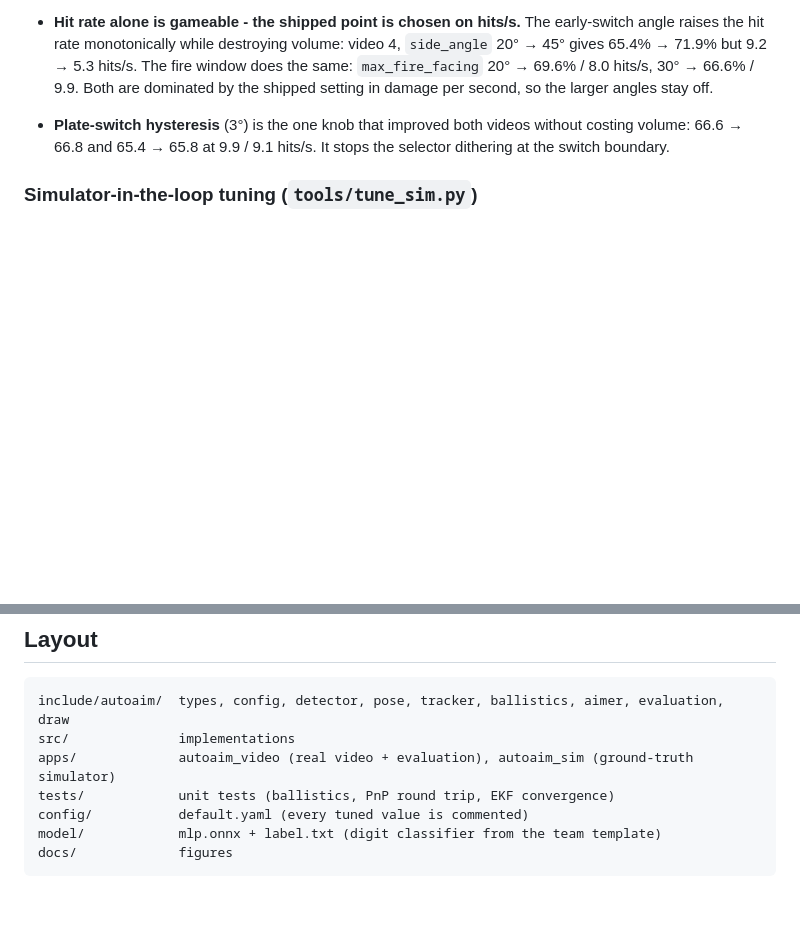
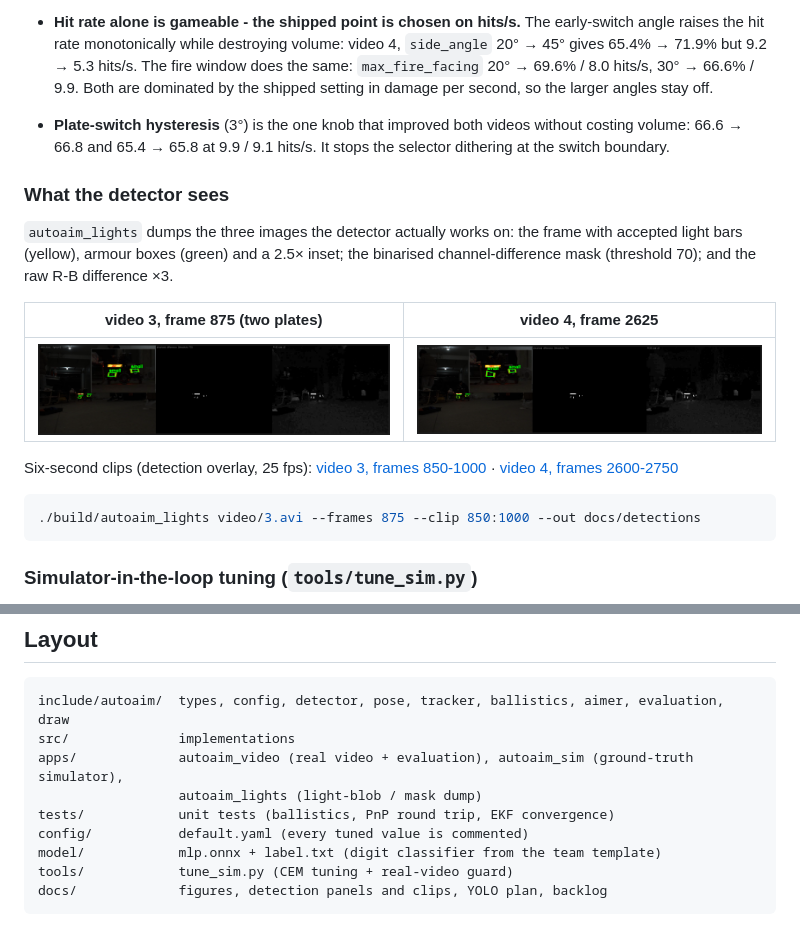
Before and after one commit to Kisketch/rm-armor-detection, a Markdown page: README.md, 2 parts joined by grey strips. GitHub-like rendering; pictures changed too: docs/detections/3_f00875.png (added), docs/detections/4_f02625.png (added); blank space fills up the shorter version.

````diff
--- a/README.md
+++ b/README.md
@@ -309,6 +309,25 @@ Other findings:
   without costing volume: 66.6 → 66.8 and 65.4 → 65.8 at 9.9 / 9.1 hits/s.
   It stops the selector dithering at the switch boundary.
 
+### What the detector sees
+
+`autoaim_lights` dumps the three images the detector actually works on: the
+frame with accepted light bars (yellow), armour boxes (green) and a 2.5× inset;
+the binarised channel-difference mask (threshold 70); and the raw R-B
+difference ×3.
+
+| video 3, frame 875 (two plates) | video 4, frame 2625 |
+|---|---|
+| ![video 3 frame 875](docs/detections/3_f00875.png) | ![video 4 frame 2625](docs/detections/4_f02625.png) |
+
+Six-second clips (detection overlay, 25 fps):
+[video 3, frames 850-1000](docs/detections/3_lights.mp4) ·
+[video 4, frames 2600-2750](docs/detections/4_lights.mp4)
+
+```bash
+./build/autoaim_lights video/3.avi --frames 875 --clip 850:1000 --out docs/detections
+```
+
 ### Simulator-in-the-loop tuning (`tools/tune_sim.py`)
 
 The simulator is deterministic per seed, so it can be used as an objective:
@@ -367,9 +386,11 @@ noise problem. (`tools/robustness_sweep.json`)
 ```
 include/autoaim/  types, config, detector, pose, tracker, ballistics, aimer, evaluation, draw
 src/              implementations
-apps/             autoaim_video (real video + evaluation), autoaim_sim (ground-truth simulator)
+apps/             autoaim_video (real video + evaluation), autoaim_sim (ground-truth simulator),
+                  autoaim_lights (light-blob / mask dump)
 tests/            unit tests (ballistics, PnP round trip, EKF convergence)
 config/           default.yaml (every tuned value is commented)
 model/            mlp.onnx + label.txt (digit classifier from the team template)
-docs/             figures
+tools/            tune_sim.py (CEM tuning + real-video guard)
+docs/             figures, detection panels and clips, YOLO plan, backlog
 ```
````
Also changed, not shown: docs/detections/3_f00500.png (added), docs/detections/3_f01600.png (added), docs/detections/4_f01050.png (added), docs/detections/4_f03100.png (added), 5 other files.
